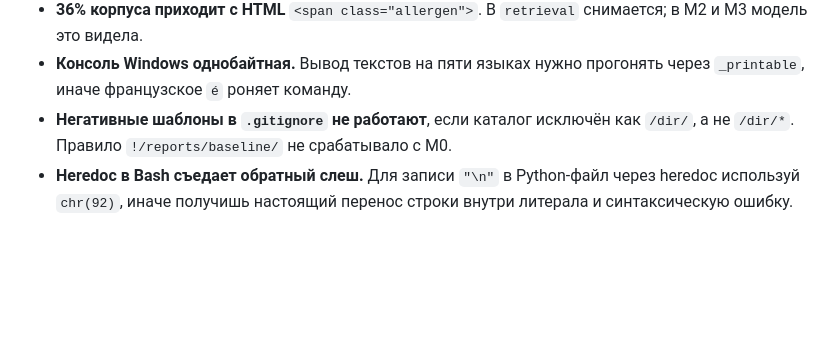
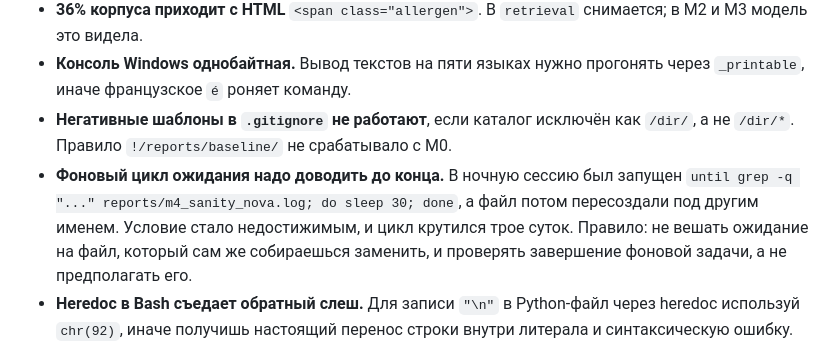
Before and after one commit to MikeBor-gif/nutri-radar, a Markdown page: .ai-factory/HANDOFF.md, the part around the change. Rendered like a GitHub page; blank space fills up the shorter version.

Commit message:
docs: грабля с зависшим циклом ожидания в HANDOFF
Цикл until, поставленный на файл, который потом пересоздали под другим
именем, крутился трое суток: условие стало недостижимым. Не вешать
ожидание на файл, который сам же собираешься заменить, и проверять
завершение фоновой задачи, а не предполагать его.

Co-Authored-By: Claude Opus 5 <noreply@anthropic.com>

```diff
--- a/.ai-factory/HANDOFF.md
+++ b/.ai-factory/HANDOFF.md
@@ -112,6 +112,12 @@ main = aee68d7 · 603 теста зелёные · ruff чистый · дере
 - **Негативные шаблоны в `.gitignore` не работают**, если каталог исключён
   как `/dir/`, а не `/dir/*`. Правило `!/reports/baseline/` не срабатывало
   с M0.
+- **Фоновый цикл ожидания надо доводить до конца.** В ночную сессию был
+  запущен `until grep -q "..." reports/m4_sanity_nova.log; do sleep 30; done`,
+  а файл потом пересоздали под другим именем. Условие стало недостижимым,
+  и цикл крутился трое суток. Правило: не вешать ожидание на файл, который
+  сам же собираешься заменить, и проверять завершение фоновой задачи,
+  а не предполагать его.
 - **Heredoc в Bash съедает обратный слеш.** Для записи `"\n"` в Python-файл
   через heredoc используй `chr(92)`, иначе получишь настоящий перенос строки
   внутри литерала и синтаксическую ошибку.
```
